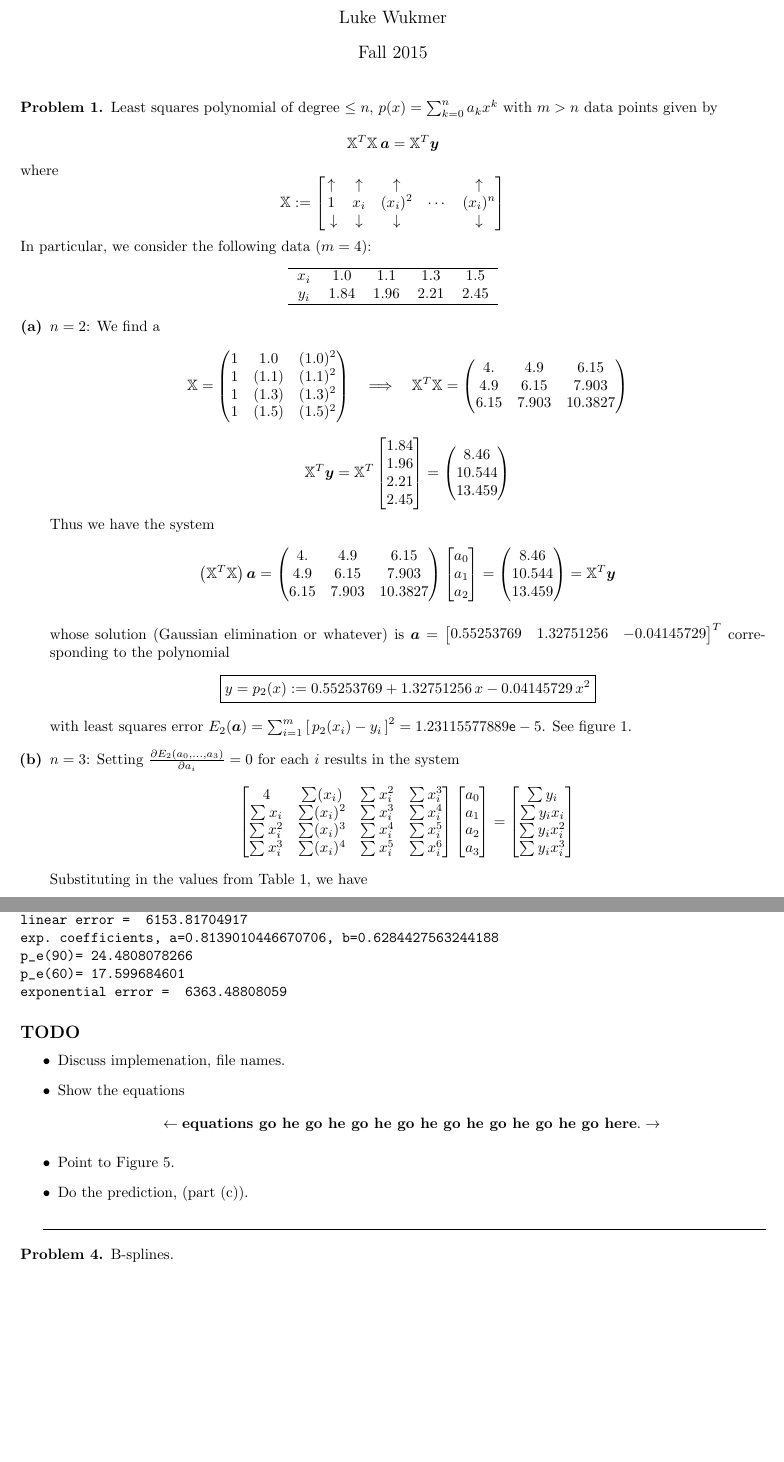
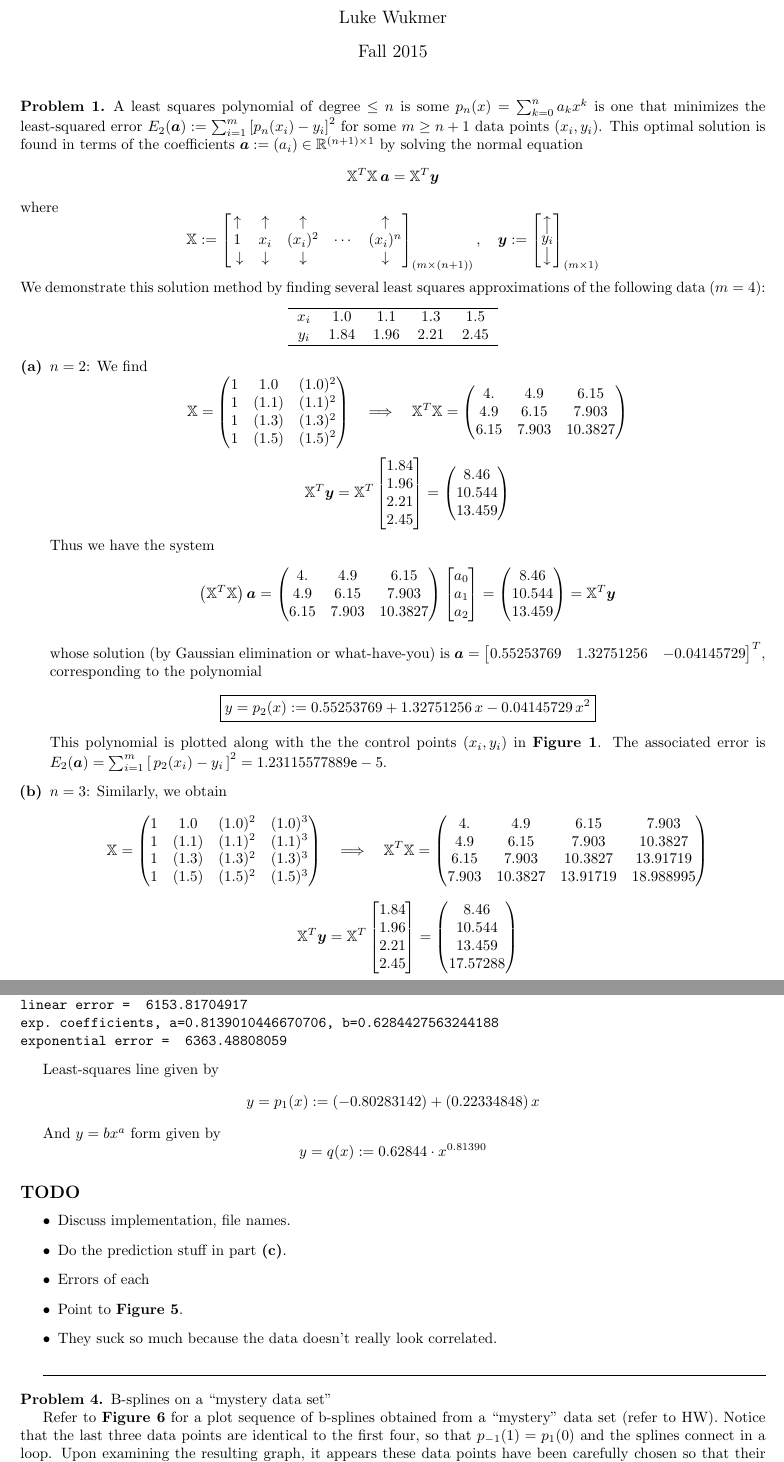
Before and after one commit to wukm/573, a LaTeX problem sheet (hw3/report/hw3.tex): two parts of pages 1 and 3 of 6 before the commit and two parts of pages 1 and 3 of 7 after it, joined at a grey line, cut so that both start at the same text, the shorter picture padded with empty space. Compiled offline with pdfLaTeX.

Commit message:
some rewording

```diff
--- a/hw3/report/hw3.tex
+++ b/hw3/report/hw3.tex
@@ -165,29 +165,35 @@
 
 %%% PROBLEM 1
 \begin{prob}
-    Least squares polynomial of degree $\leq n$, $p(x) = \sum_{k=0}^n a_k x^k$
-    with $m>n$ data points given by
-
-    \[      \mathbb{X}^T\mathbb{X}\, \bm{a} = \mathbb{X}^T \bm{y}
+    A least squares polynomial of degree $\leq n$ is some $p_n(x) = \sum_{k=0}^n a_k x^k$
+    is one that minimizes the least-squared error
+    $E_2(\bm{a}) := \sum_{i=1}^{m}\left[p_n(x_i) - y_i\right]^2$
+    for some $m \geq n+1$ data points $(x_i, y_i)$.
+    This optimal solution is found in terms of the coefficients
+    $\bm{a} := (a_i) \in \R^{(n+1) \times 1}$ by solving the normal equation
+    \[
+            \mathbb{X}^T\mathbb{X}\, \bm{a} = \mathbb{X}^T \bm{y}
     \]
     where \[
             \mathbb{X} := \begin{bmatrix}
                 \uparrow & \uparrow & \uparrow &    & \uparrow \\
             1       & x_i & (x_i)^2 & \cdots & (x_i)^n      \\\
             \downarrow & \downarrow & \downarrow &  & \downarrow
-            \end{bmatrix}
+            \end{bmatrix}_{(m \times (n+1))} , \quad
+        \bm{y} := \begin{bmatrix}\mcol{y_i}\end{bmatrix}_{(m \times 1)}
 \]
-In particular, we consider the following data ($m=4$):
+We demonstrate this solution method by finding several least squares approximations of the
+following data ($m=4$):
     \begin{center}
         \begin{tabular}{c c c c c}
         \hline
         $x_i$ & 1.0 & 1.1 & 1.3 & 1.5 \\
         $y_i$ & 1.84 & 1.96 & 2.21 & 2.45\\
         \hline
-        \end{tabular}
+    \end{tabular}
     \end{center}
 \begin{enumerate}[\bfseries(a)]
-\item $n=2$: We find a
+\item $n=2$: We find
     \[
             \mathbb{X} = \begin{pmatrix}
                 1 & 1.0 & (1.0)^2 \\
@@ -219,30 +225,50 @@ In particular, we consider the following data ($m=4$):
         = \mathbb{X}^T \bm{y}
     \]
 
-    whose solution (Gaussian elimination or whatever) is
-    $\bm{a} = \begin{bmatrix} 0.55253769  & 1.32751256 & -0.04145729\end{bmatrix}^T$
+    whose solution (by Gaussian elimination or what-have-you) is
+    $\bm{a} = \begin{bmatrix} 0.55253769  & 1.32751256 & -0.04145729\end{bmatrix}^T$,
     corresponding to the polynomial
     \[
             \boxed{y = p_2(x) := 0.55253769 + 1.32751256 \,x - 0.04145729\, x^2}
         \]
-        with least squares error
+        This polynomial is plotted along with the the control points $(x_i, y_i)$
+        in \textbf{Figure 1}.
+        The associated error is
         $E_2(\bm{a}) = \sum_{i=1}^m \left[\, p_2(x_i) - y_i\, \right]^2 = 1.23115577889\mathsf{e}-5$.
-        See figure 1.
 \item $n=3$:
-    Setting $\frac{\partial E_2(a_0, \ldots , a_3)}{\partial a_i} = 0$ for each $i$
-    results in the system
-\[
-\begin{bmatrix}
-    4          & \sum (x_i)   & \sum x_i^2 & \sum x_i^3 \\
-    \sum x_i   & \sum (x_i)^2 & \sum x_i^3 & \sum x_i^4 \\
-    \sum x_i^2 & \sum (x_i)^3 & \sum x_i^4 & \sum x_i^5 \\
-    \sum x_i^3 & \sum (x_i)^4 & \sum x_i^5 & \sum x_i^6 \\
-\end{bmatrix}
-\begin{bmatrix} a_0 \\ a_1 \\ a_2 \\ a_3 \end{bmatrix}
-=
-\begin{bmatrix} \sum y_i \\ \sum y_i x_i \\ \sum y_i x_i^2 \\ \sum y_i x_i^3 \end{bmatrix}
-\]
-Substituting in the values from Table 1, we have
+    Similarly, we obtain
+    \[
+            \mathbb{X} = \begin{pmatrix}
+                1 & 1.0 & (1.0)^2  & (1.0)^3\\
+                1 & (1.1) & (1.1)^2 & (1.1)^3\\
+                1 & (1.3) & (1.3)^2 & (1.3)^3\\
+                1 & (1.5) & (1.5)^2 & (1.5)^3\\
+            \end{pmatrix}
+            \quad \Longrightarrow \quad
+            \mathbb{X}^T\mathbb{X} =
+        \begin{pmatrix}
+        4.      &   4.9     &   6.15    &   7.903   \\
+        4.9     &   6.15    &   7.903   &  10.3827  \\
+        6.15    &   7.903   &  10.3827  &  13.91719 \\
+        7.903   &  10.3827  &  13.91719 &  18.988995
+        \end{pmatrix}
+            \]
+    \[
+        \mathbb{X}^T \bm{y} = \mathbb{X}^T \begin{bmatrix} 1.84 \\ 1.96 \\ 2.21 \\ 2.45 \end{bmatrix}
+        = \begin{pmatrix}8.46 \\  10.544 \\  13.459 \\ 17.57288 \end{pmatrix}
+        \]
+%\[
+%   \begin{bmatrix}
+%       4          & \sum (x_i)   & \sum x_i^2 & \sum x_i^3 \\
+%       \sum x_i   & \sum (x_i)^2 & \sum x_i^3 & \sum x_i^4 \\
+%       \sum x_i^2 & \sum (x_i)^3 & \sum x_i^4 & \sum x_i^5 \\
+%       \sum x_i^3 & \sum (x_i)^4 & \sum x_i^5 & \sum x_i^6 \\
+%   \end{bmatrix}
+%   \begin{bmatrix} a_0 \\ a_1 \\ a_2 \\ a_3 \end{bmatrix}
+%   =
+%   \begin{bmatrix} \sum y_i \\ \sum y_i x_i \\ \sum y_i x_i^2 \\ \sum y_i x_i^3 \end{bmatrix}
+%   \]
+        And so we have the system
 \[
 \begin{pmatrix}
 4.      &   4.9     &   6.15    &   7.903   \\
@@ -392,31 +422,43 @@ We plot these blending functions for several values of $c$ in fig 4.
 \begin{verbatim}
 wukm@zoo ~/573/hw3 (git)-[master] % python p3.py
 line coefficients: [-0.80283142  0.22334848]
-p_1(90)= 19.298531812
-p_1(60)= 12.5980774024
 linear error =  6153.81704917
 exp. coefficients, a=0.8139010446670706, b=0.6284427563244188
-p_e(90)= 24.4808078266
-p_e(60)= 17.599684601
 exponential error =  6363.48808059
 \end{verbatim}
 
+Least-squares line given by
+    \[
+            y = p_1(x) := (-0.80283142) + (0.22334848)\,x
+    \]
+
+And $y=bx^a$ form given by
+    \[
+            y = q(x) := 0.62844 \cdot x^{0.81390}
+        \]
+
 \subsection*{TODO}
     \begin{itemize}
-    \item Discuss implemenation, file names.
-    \item Show the equations
-        \[
-            \leftarrow \textbf{equations go he go he go he go he go he go he go he go here}. \rightarrow
-        \]
-    \item Point to Figure 5.
-    \item Do the prediction, (part (c)).
+    \item Discuss implementation, file names.
+    \item Do the prediction stuff in part \textbf{(c)}.
+    \item Errors of each
+    \item Point to \textbf{Figure 5}.
+    \item They suck so much because the data doesn't really look correlated.
     \end{itemize}
 \end{prob}
 
 \hrulefill
 
 %%% PROBLEM 4
-\begin{prob} B-splines.
+\begin{prob} B-splines on a ``mystery data set''
+
+    Refer to \textbf{Figure 6} for a plot sequence of b-splines obtained from
+    a ``mystery'' data set (refer to HW).
+    Notice that the last three data points are identical to the first four,
+    so that $p_{-1}(1) = p_1(0)$ and the splines connect in a loop.
+    Upon examining the resulting graph, it appears these data points have been
+    carefully chosen so that their b-splines connect in the whimsical shape of a
+    puppy (perhaps wearing a hat).
 
     \subsection*{TODO}
     \begin{itemize}
```
Also changed, not shown: hw3/report/hw3.tex (27 more changed lines), 1 other file.
